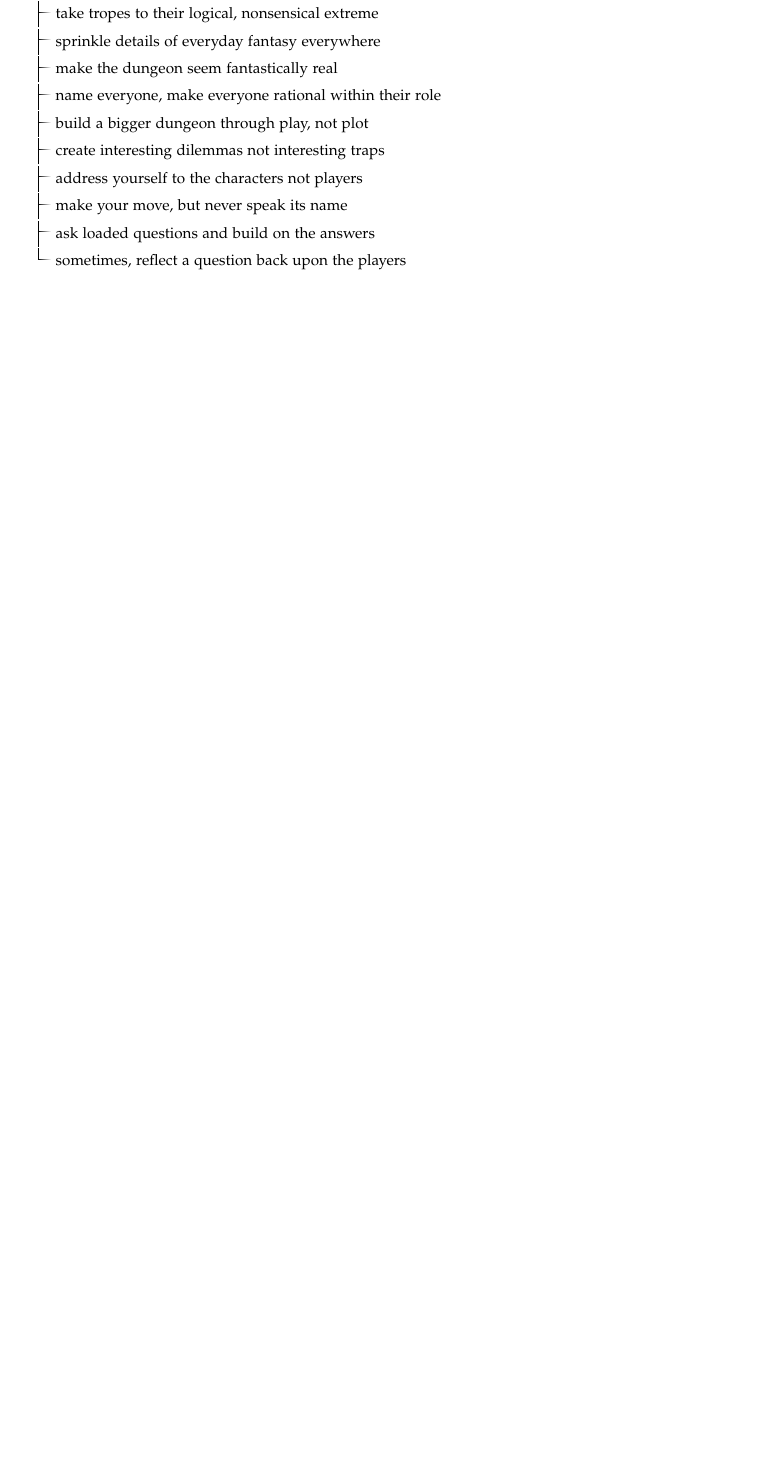
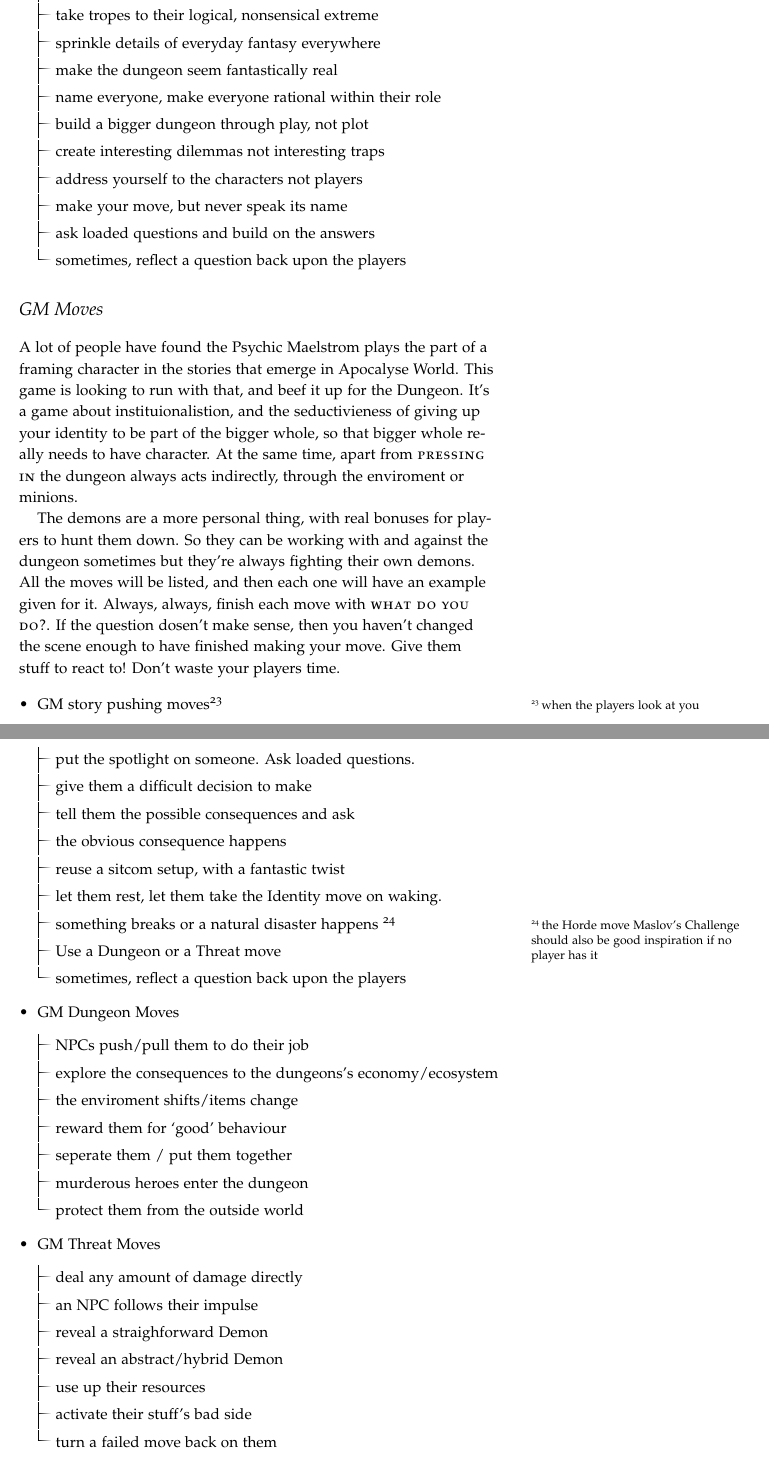
Before and after one commit to cromlyngames/EscapeTheDungeon, a LaTeX thesis (escape_the_dungeon_v0001.tex): part of page 59 of 68 before the commit and two parts of pages 59 and 60 of 66 after it, the two joined at a grey line, cut so that both start at the same text, the shorter picture padded with empty space. The pictures show the PDF file escape_the_dungeon_v0001.pdf that the author committed with the source.

Commit message:
added outline GM moves and more rule footnotes following feedback from Mr. R.

```diff
--- a/escape_the_dungeon_v0001.tex
+++ b/escape_the_dungeon_v0001.tex
@@ -1626,7 +1626,7 @@ Suddenly the Moorcockian adventure fantasy idea of Conan and the Tolkienist fram
 \bigskip
 \section{Principles}\label{sec:Principles}\index{principles}
 \begin{itemize}
-\item Principles
+\item Principles - if you hesitate for a move, stab a finger at this list and act accordingly.
 	\begin{itemize}
 	\myitem don't waste your players' time
 	\myitem the dungeon pressures to conform
@@ -1643,6 +1643,49 @@ Suddenly the Moorcockian adventure fantasy idea of Conan and the Tolkienist fram
 	\end{itemize}
 \end{itemize}
 
+\section{GM Moves}\label{sec:GMmoves}\index{GMMoves}
+
+A lot of people have found the Psychic Maelstrom plays the part of a framing character in the stories that emerge in Apocalyse World. This game is looking to run with that, and beef it up for the Dungeon. It's a game about instituionalistion, and the seductivieness of giving up your identity to be part of the bigger whole, so that bigger whole really needs to have character. At the same time, apart from \smallcaps{pressing in}\index{Identity: basic move} the dungeon always acts indirectly, through the enviroment or minions.
+
+The demons are a more personal thing, with real bonuses for players to hunt them down. So they can be working with and against the dungeon sometimes but they're always fighting their own demons.
+All the moves will be listed, and then each one will have an example given for it. Always, always, finish each move with \smallcaps{What do you do?}. If the question dosen't make sense, then you haven't changed the scene enough to have finished making your move. Give them stuff to react to! Don't waste your players time.
+
+\begin{itemize}
+\item GM story pushing moves\footnote{when the players look at you}
+	\begin{itemize}
+		\myitem put the spotlight on someone. Ask loaded questions.
+		\myitem give them a difficult decision to make
+		\myitem tell them the possible consequences and ask
+		\myitem the obvious consequence happens
+		\myitem reuse a sitcom setup, with a fantastic twist
+		\myitem let them rest, let them take the Identity move on waking.
+		\myitem something breaks or a natural disaster happens \footnote{the Horde move Maslov's Challenge should also be good inspiration if no player has it}
+		\myitem Use a Dungeon or a Threat move
+		\myitemend sometimes, reflect a question back upon the players
+		\end{itemize}
+\item GM Dungeon Moves
+	\begin{itemize}
+		\myitem NPCs push/pull them to do their job
+		\myitem explore the consequences to the dungeons's economy/ecosystem
+		\myitem the enviroment shifts/items change
+		\myitem reward them for `good' behaviour
+		\myitem seperate them / put them together
+		\myitem murderous heroes enter the dungeon
+		\myitemend protect them from the outside world
+	\end{itemize}
+\item GM Threat Moves
+	\begin{itemize}
+		\myitem deal any amount of damage directly
+		\myitem an NPC follows their impulse
+		\myitem reveal a straighforward Demon
+		\myitem reveal an abstract/hybrid Demon
+		\myitem use up their resources
+		\myitem activate their stuff's bad side
+	\myitemend turn a failed move back on them
+	\end{itemize}
+
+\end{itemize}
+
 
 %% ---   ---   ---   ---   ---
 \chapter{Designer Notes}
```
Also changed, not shown: escape_the_dungeon_v0001.pdf, escape_the_dungeon_v0001.tex (24 more changed lines).
